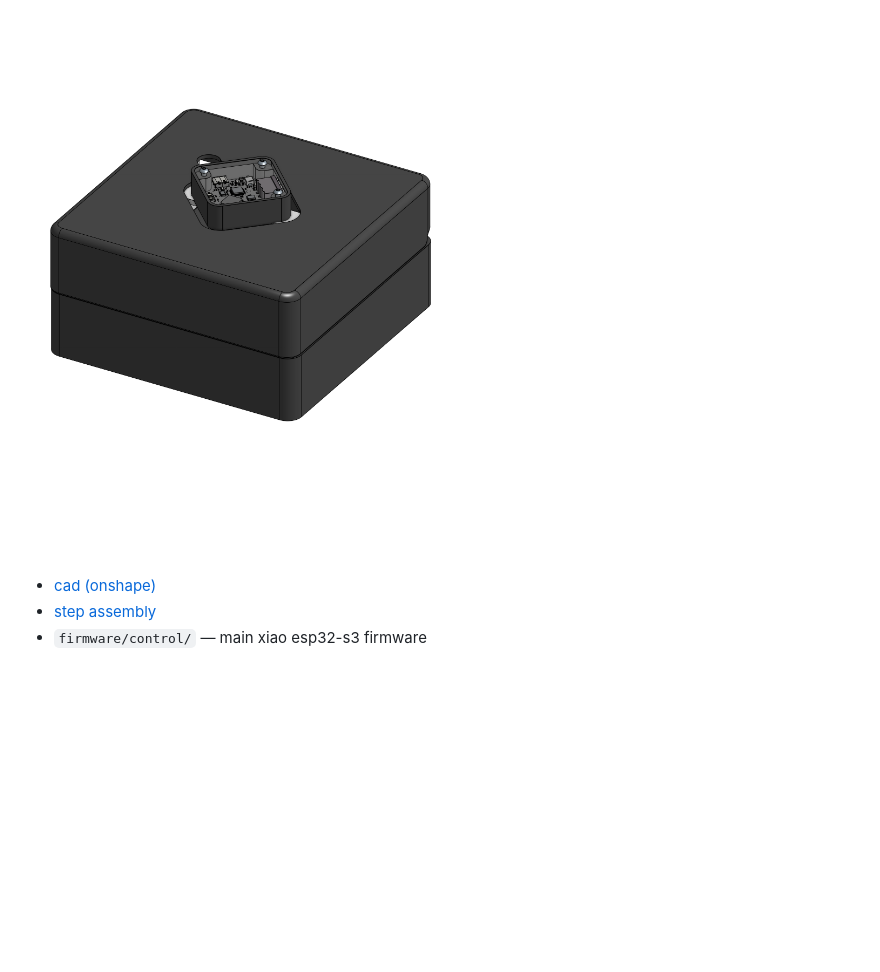
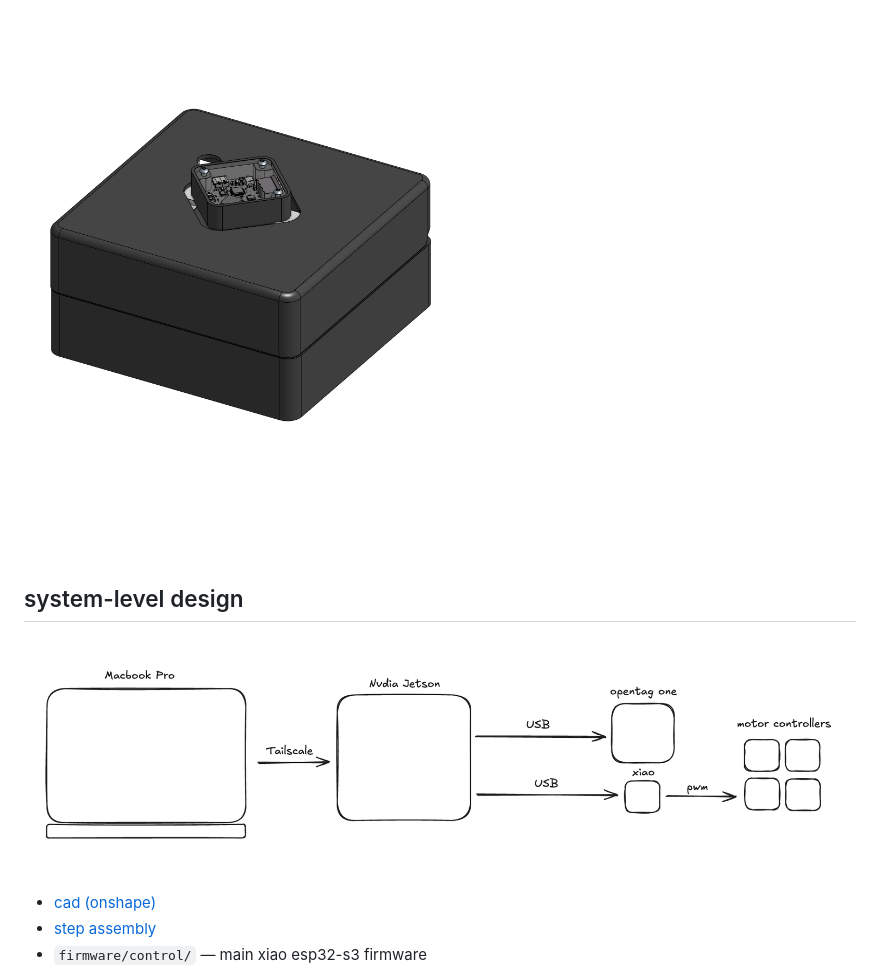
Before and after one commit to open-tags/openbot, a Markdown page: README.md, the part around the change. Drawn GitHub-style; pictures changed too: docs/images/system-level-design.png (added); blank space fills up the shorter version.

Commit message:
Add system-level design diagram

```diff
--- a/README.md
+++ b/README.md
@@ -3,6 +3,10 @@
 openbot is the mobile robot prototype for [opentag one](https://open-tags.com/one/).
 
 ![openbot assembly](cad/openbot-top.png)
+
+## system-level design
+
+![openbot system-level design](docs/images/system-level-design.png)
 
 - [cad (onshape)](https://cad.onshape.com/documents/432dec42a257744f3b8f22d9/w/829cba9d7a4b997211a6277e/e/69cb96d6d8647e33e3457e0e)
 - [step assembly](cad/openbot_assembly.step)
```
